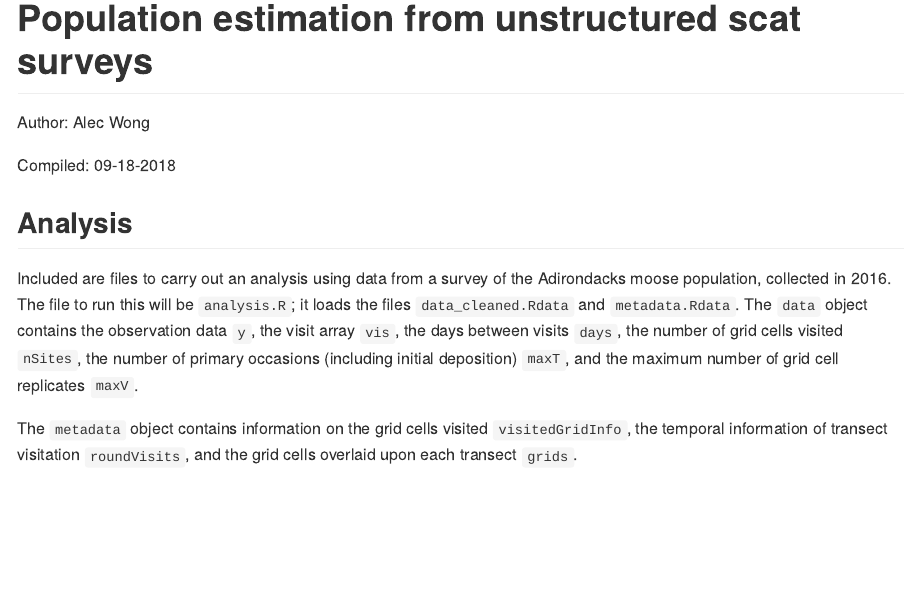
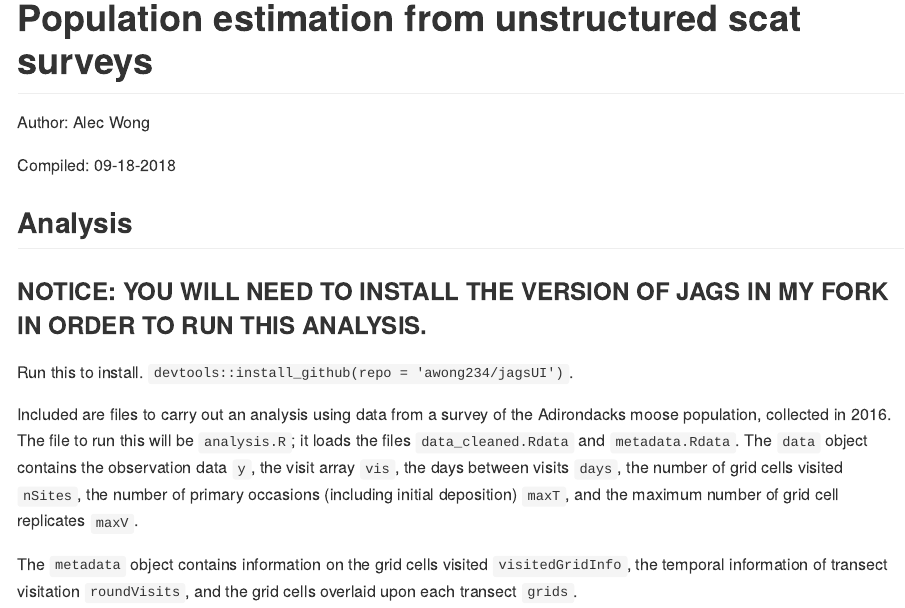
Before and after one commit to awong234/population_from_scat_model, an R Markdown document (readme.Rmd): the page in a window 1100 px wide, from its top. The pictures show the output file readme.md that the author committed with the source, drawn offline in the style of GitHub.

Commit message:
updated readme

````diff
--- a/readme.Rmd
+++ b/readme.Rmd
@@ -25,6 +25,10 @@ options(digits = 3)
 ```
 
 ## Analysis
+
+### NOTICE: YOU WILL NEED TO INSTALL THE VERSION OF JAGS IN MY FORK IN ORDER TO RUN THIS ANALYSIS.
+
+Run this to install. `devtools::install_github(repo = 'awong234/jagsUI')`.
 
 Included are files to carry out an analysis using data from a survey of the Adirondacks moose population, collected in 2016. The file to run this will be `analysis.R`; it loads the files `data_cleaned.Rdata` and `metadata.Rdata`. The `data` object contains the observation data `y`, the visit array `vis`, the days between visits `days`, the number of grid cells visited `nSites`, the number of primary occasions (including initial deposition) `maxT`, and the maximum number of grid cell replicates `maxV`.
 
````
Also changed, not shown: readme.md.
